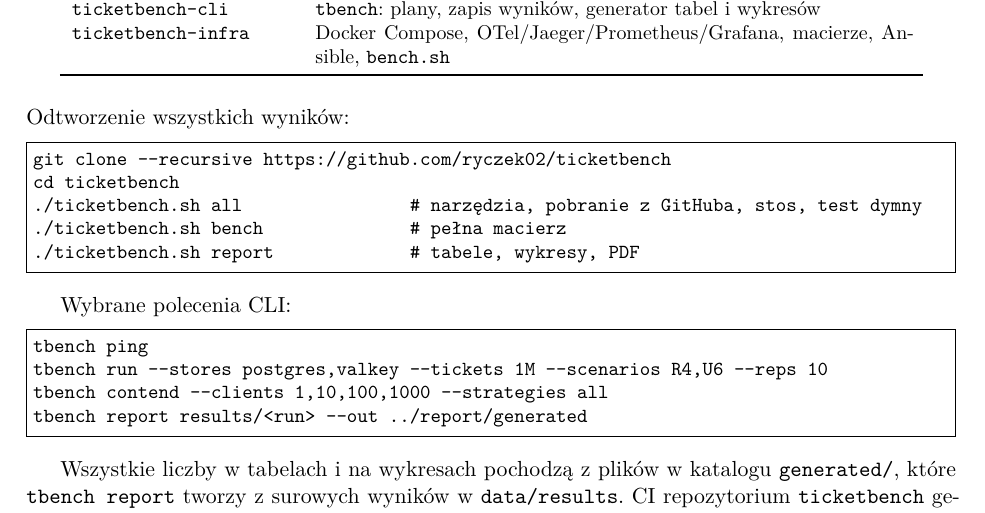
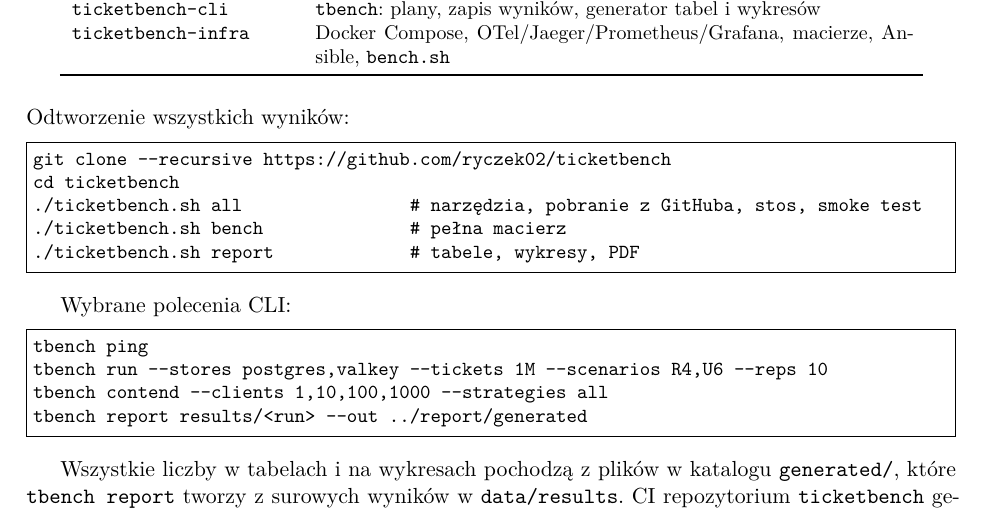
Before and after one commit to ryczek02/ticketbench, a LaTeX document (report/sprawozdanie.tex, which reads report/sekcje/09-dodatki.tex): part of page 34 of 34, cut so that both start at the same text. Compiled offline with XeLaTeX.

Commit message:
Use the term smoke test instead of a Polish translation

```diff
--- a/report/sekcje/09-dodatki.tex
+++ b/report/sekcje/09-dodatki.tex
@@ -20,7 +20,7 @@
 \begin{Verbatim}[frame=single,fontsize=\small]
 git clone --recursive https://github.com/ryczek02/ticketbench
 cd ticketbench
-./ticketbench.sh all                # narzędzia, pobranie z GitHuba, stos, test dymny
+./ticketbench.sh all                # narzędzia, pobranie z GitHuba, stos, smoke test
 ./ticketbench.sh bench              # pełna macierz
 ./ticketbench.sh report             # tabele, wykresy, PDF
 \end{Verbatim}
```
Also changed, not shown: report/sprawozdanie.pdf, 1 other file.
